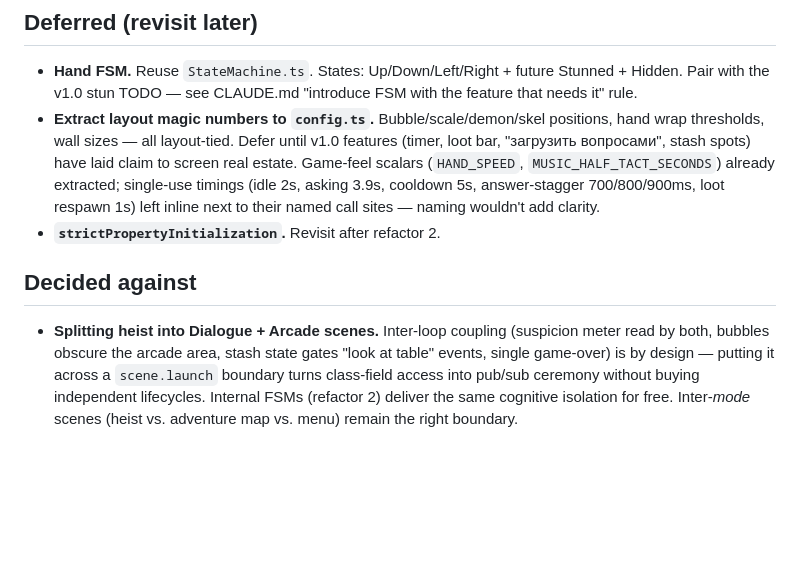
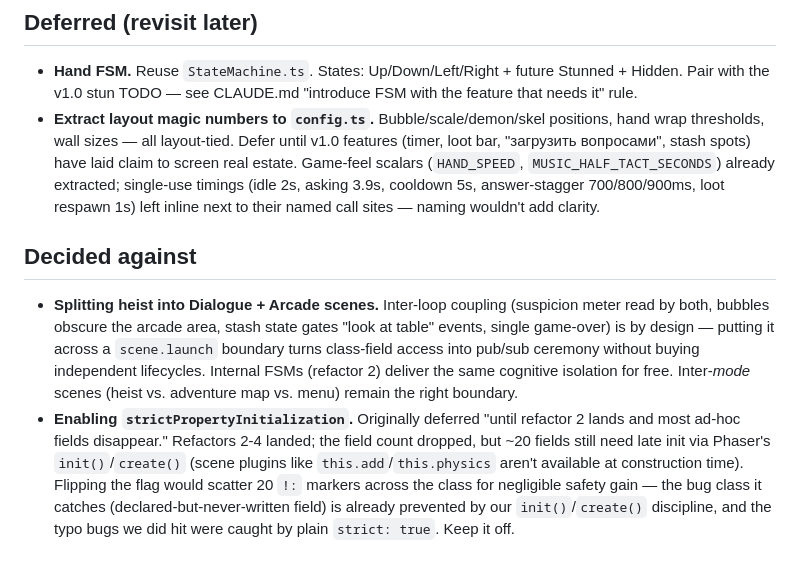
Before and after one commit to yaroxor/donkey-jam-2026, a Markdown page: REFACTOR.md, the part around the change. GitHub-like rendering; blank space fills up the shorter version.

Commit message:
docs: decide against strictPropertyInitialization
Move the deferred "revisit after refactor 2" item to "Decided against"
with rationale: ~20 Phaser scene fields are inherently late-init
(scene plugins like this.add/this.physics aren't available at
construction time), so flipping the flag would scatter 20 !:
markers across the class for a bug class our init()/create()
discipline already prevents.

Co-Authored-By: Claude Opus 4.7 (1M context) <noreply@anthropic.com>

```diff
--- a/REFACTOR.md
+++ b/REFACTOR.md
@@ -123,8 +123,8 @@ Added `"type": "module"` to `package.json` (both `eslint.config.js` and `vite.co
 
 - **Hand FSM.** Reuse `StateMachine.ts`. States: Up/Down/Left/Right + future Stunned + Hidden. Pair with the v1.0 stun TODO — see CLAUDE.md "introduce FSM with the feature that needs it" rule.
 - **Extract layout magic numbers to `config.ts`.** Bubble/scale/demon/skel positions, hand wrap thresholds, wall sizes — all layout-tied. Defer until v1.0 features (timer, loot bar, "загрузить вопросами", stash spots) have laid claim to screen real estate. Game-feel scalars (`HAND_SPEED`, `MUSIC_HALF_TACT_SECONDS`) already extracted; single-use timings (idle 2s, asking 3.9s, cooldown 5s, answer-stagger 700/800/900ms, loot respawn 1s) left inline next to their named call sites — naming wouldn't add clarity.
-- **`strictPropertyInitialization`.** Revisit after refactor 2.
 
 ## Decided against
 
 - **Splitting heist into Dialogue + Arcade scenes.** Inter-loop coupling (suspicion meter read by both, bubbles obscure the arcade area, stash state gates "look at table" events, single game-over) is by design — putting it across a `scene.launch` boundary turns class-field access into pub/sub ceremony without buying independent lifecycles. Internal FSMs (refactor 2) deliver the same cognitive isolation for free. Inter-*mode* scenes (heist vs. adventure map vs. menu) remain the right boundary.
+- **Enabling `strictPropertyInitialization`.** Originally deferred "until refactor 2 lands and most ad-hoc fields disappear." Refactors 2-4 landed; the field count dropped, but ~20 fields still need late init via Phaser's `init()`/`create()` (scene plugins like `this.add`/`this.physics` aren't available at construction time). Flipping the flag would scatter 20 `!:` markers across the class for negligible safety gain — the bug class it catches (declared-but-never-written field) is already prevented by our `init()`/`create()` discipline, and the typo bugs we did hit were caught by plain `strict: true`. Keep it off.
```
